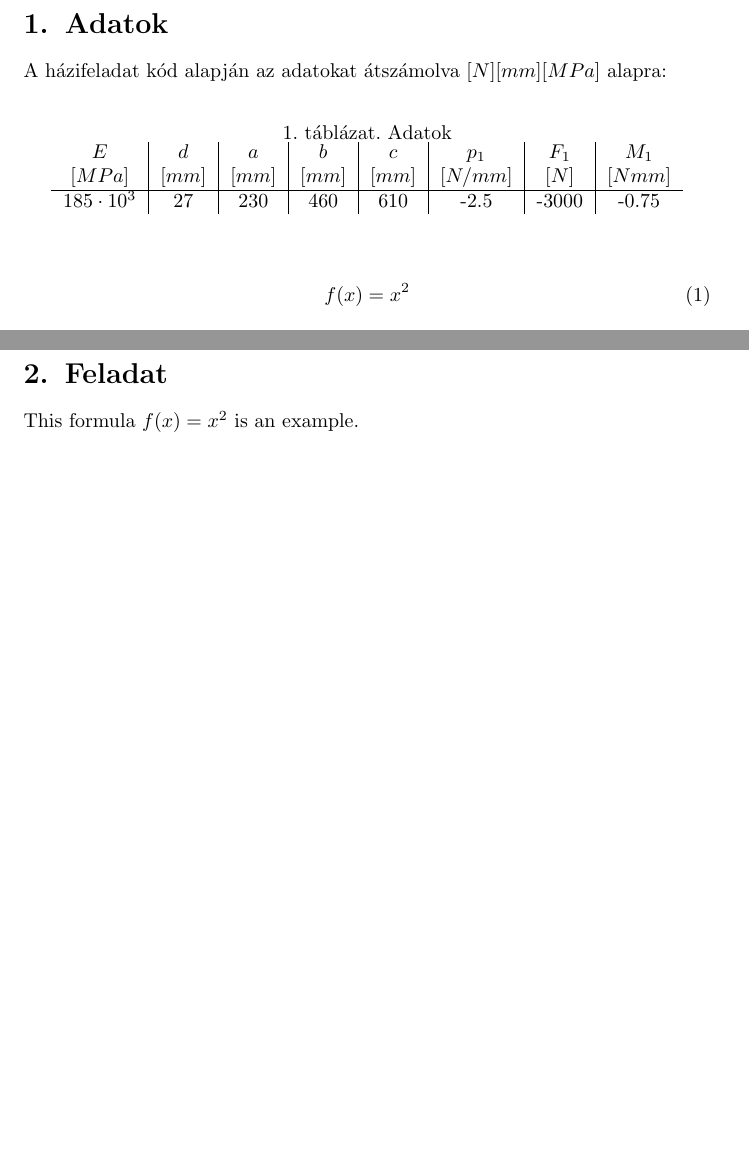
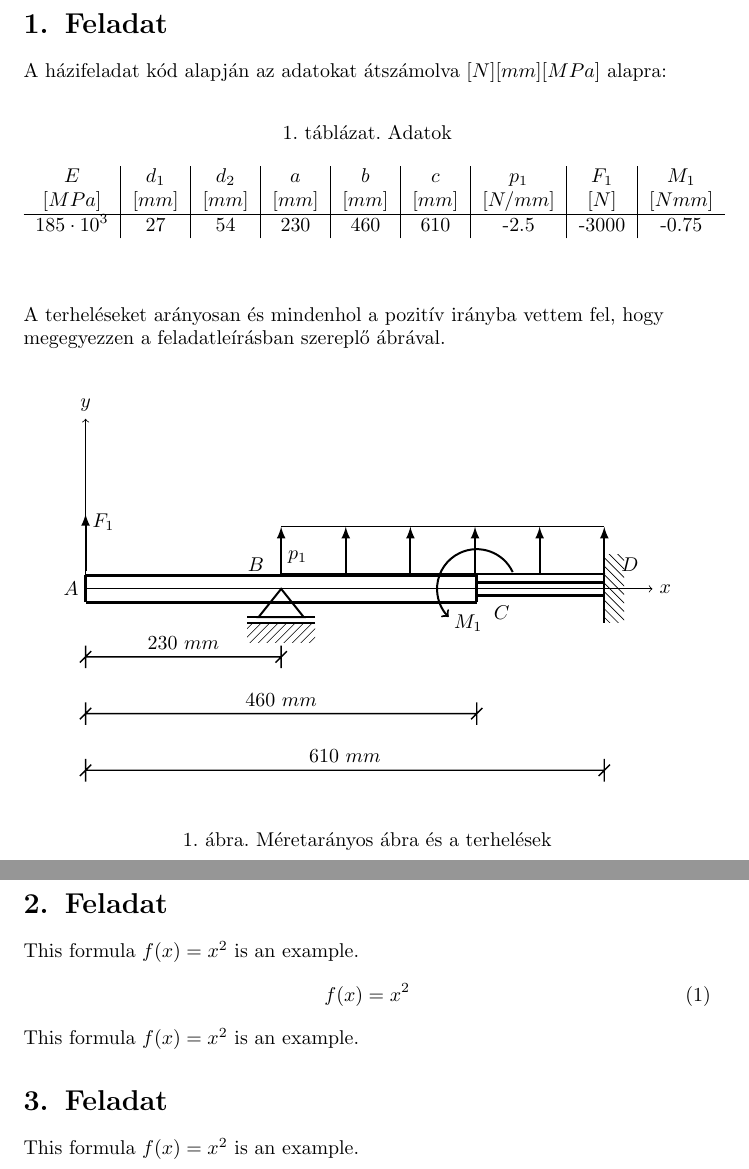
Before and after one commit to tardani95/basics-of-fem-hw-1, a LaTeX document (vem_hf1.tex): two parts of pages 4 and 5 of 5, joined at a grey line, cut at the place of the change, the shorter picture padded with empty space. The pictures show the PDF file vem_hf1.pdf that the author committed with the source.

Commit message:
first exercise completed

```diff
--- a/vem_hf1.tex
+++ b/vem_hf1.tex
@@ -58,22 +61,108 @@
 	\pagenumbering{arabic}
 	\setcounter{page}{1}
 
-	\section{Adatok}
 
-		A házifeladat kód alapján az adatokat átszámolva $[N][mm][MPa]$ alapra:
+
+
+
+
+	%\newpage
+
+	\section{Feladat}
+
+	A házifeladat kód alapján az adatokat átszámolva $[N][mm][MPa]$ alapra:
 
 	\begin{table}[h!]
 		\begin{center}
 			\caption{Adatok}
 			\label{tab:table1}
-			\begin{tabular}{c|c|c|c|c|c|c|c} % <-- Alignments: 1st column left, 2nd middle and 3rd right, with vertical lines in between
-				$E$ & $d$ & $a$ & $b$ & $c$ & $p_{1}$ & $F_{1}$ & $M_{1}$ \\
-				$[MPa]$ & $[mm]$ & $[mm]$ & $[mm]$ & $[mm]$ & $[N/mm]$ & $[N]$ & $[Nmm]$\\
+			\begin{tabular}{c|c|c|c|c|c|c|c|c} % <-- Alignments: 1st column left, 2nd middle and 3rd right, with vertical lines in between
+				$E$ & $d_{1}$ & $d_{2}$ & $a$ & $b$ & $c$ & $p_{1}$ & $F_{1}$ & $M_{1}$ \\
+				$[MPa]$ & $[mm]$ & $[mm]$ & $[mm]$ & $[mm]$ & $[mm]$ & $[N/mm]$ & $[N]$ & $[Nmm]$\\
 				\hline
-				$185\cdot10^3$ & 27 & 230 & 460 & 610 & -2.5 & -3000 & -0.75\\
+				$185\cdot10^3$ & 27 & 54 & 230 & 460 & 610 & -2.5 & -3000 & -0.75\\
 				%2 & 10.1 & b\\
 				%3 & 23.113231 & c\\
 			\end{tabular}
 		\end{center}
 	\end{table}
 
+	\begin{flushleft}
+		A terheléseket arányosan és mindenhol a pozitív irányba vettem fel, hogy megegyezzen a feladatleírásban szereplő ábrával.
+	\end{flushleft}
+
+	%\newcommand{\newCommandName}{text to insert}
+	\newcommand{\degy}{8}
+	\newcommand{\dketto}{16}
+
+	\begin{figure}[h!]
+
+
+		\begin{center}
+			\begin{tikzpicture}
+			\scaling{.015};
+
+			% x and y axis
+			\draw[->] (0,0)--(10,0) node[right]{$x$};
+			\draw[->] (0,0)--(0,3) node[above]{$y$};
+
+			% auxiliary points
+			\point{a}{0}{0};
+			\point{b}{230}{0};
+			\point{c}{460}{0};
+			\point{d}{610}{0};
+			\point{e}{0}{\dketto}; %only to see it works :D
+			\point{f}{0}{-\dketto};
+			\point{g}{460}{\dketto};
+			\point{h}{460}{-\dketto};
+			\point{i}{460}{\degy};
+			\point{j}{460}{-\degy};
+			\point{k}{610}{\degy};
+			\point{l}{610}{-\degy};
+
+
+			\point{a2}{0}{78};
+			\point{b2}{230}{53};
+			\point{c2}{450}{-\dketto};
+			\point{d2}{610}{53};
+
+			% stucture
+			\beam{2}{e}{f};
+			\beam{2}{e}{g};
+			\beam{2}{f}{h};
+			\beam{2}{g}{h};
+			\beam{2}{i}{k};
+			\beam{2}{j}{l};
+
+			%\support{type}{insertion point}[rotation];
+			\support{2}{b};
+			\support{3}{d}[90];
+
+			% loads
+			% \load{type}{insertion point}[rotation][length or included angle][loaddistance];
+			\load{1}{a2}[90][-1];
+			\load{3}{c}[25][200][0.7];
+			\lineload{2}{b2}{d2}[-0.83][-0.83];
+
+			% dimensions
+			\dimensioning{1}{a}{b}{-1.2}[$230~mm$];
+			\dimensioning{1}{a}{c}{-2.2}[$460~mm$];
+			\dimensioning{1}{a}{d}{-3.2}[$610~mm$];
+			%\dimensioning{2}{f}{e}{-1}[$54$];
+
+
+
+			\notation{1}{a}{$A$}[left];
+			\notation{1}{b}{$B$}[above left=2.5mm];
+			\notation{1}{c}{$C$}[below right=2.5mm];
+			\notation{1}{d}{$D$}[above right=2.5mm];
+
+			\notation{1}{a2}{$F_{1}$}[right];
+			\notation{1}{b2}{$p_{1}$}[below right];
+			\notation{1}{c2}{$M_{1}$}[below=1mm];
+
+
+			\end{tikzpicture}
+		\end{center}
+		\caption{Méretarányos ábra és a terhelések}
+	\end{figure}
@@ -84,9 +170,16 @@
 	\newpage
 
 	\section{Feladat}
+	This formula $f(x) = x^2$ is an example.
+	\begin{equation}
+	f(x)=x^2
+	\end{equation}
+	This formula $f(x) = x^2$ is an example.
+	\section{Feladat}
+	This formula $f(x) = x^2$ is an example.
 
 
 
-	This formula $f(x) = x^2$ is an example.
+
 
 \end{document}
```
Also changed, not shown: vem_hf1.pdf, vem_hf1.tex (12 more changed lines).
